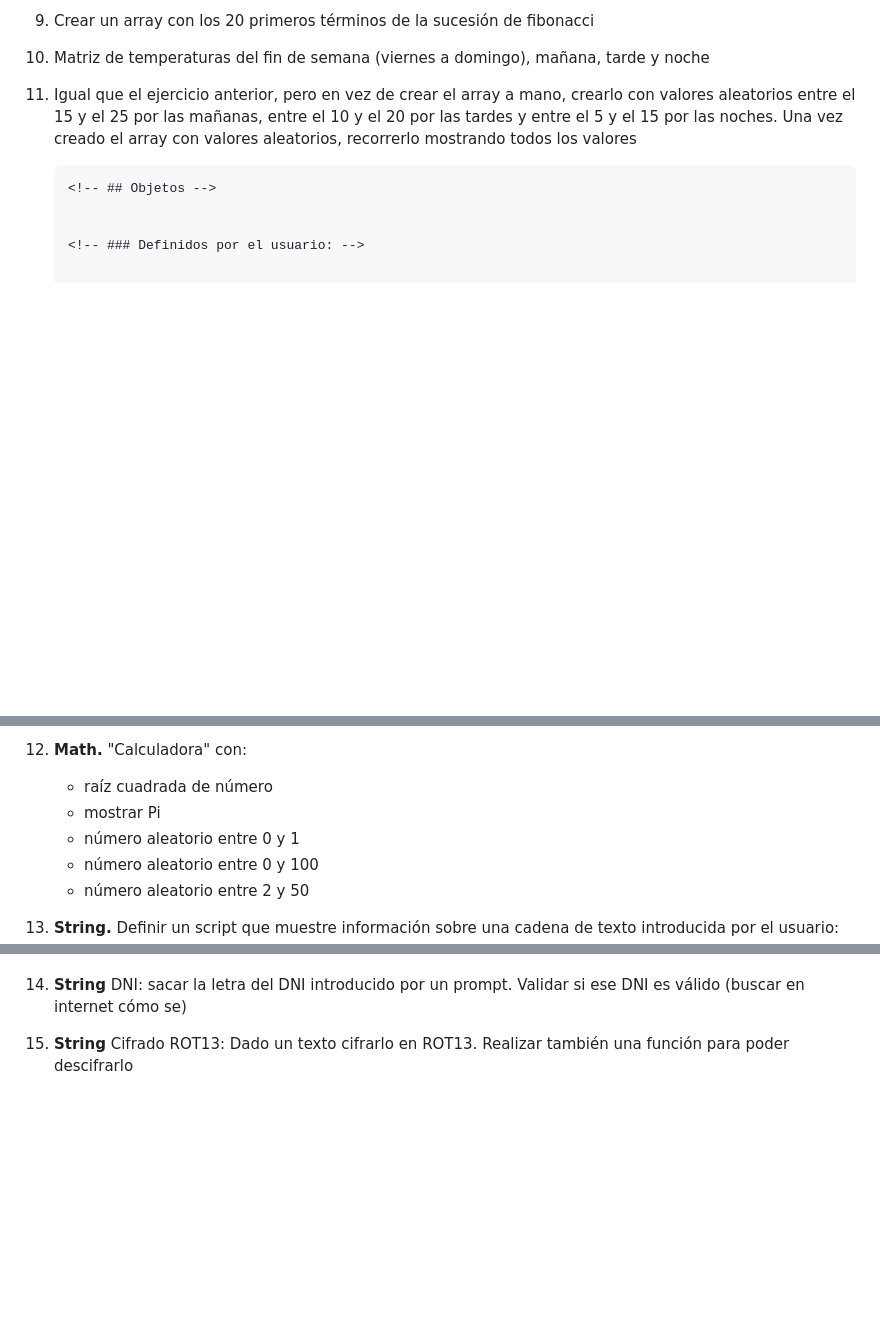
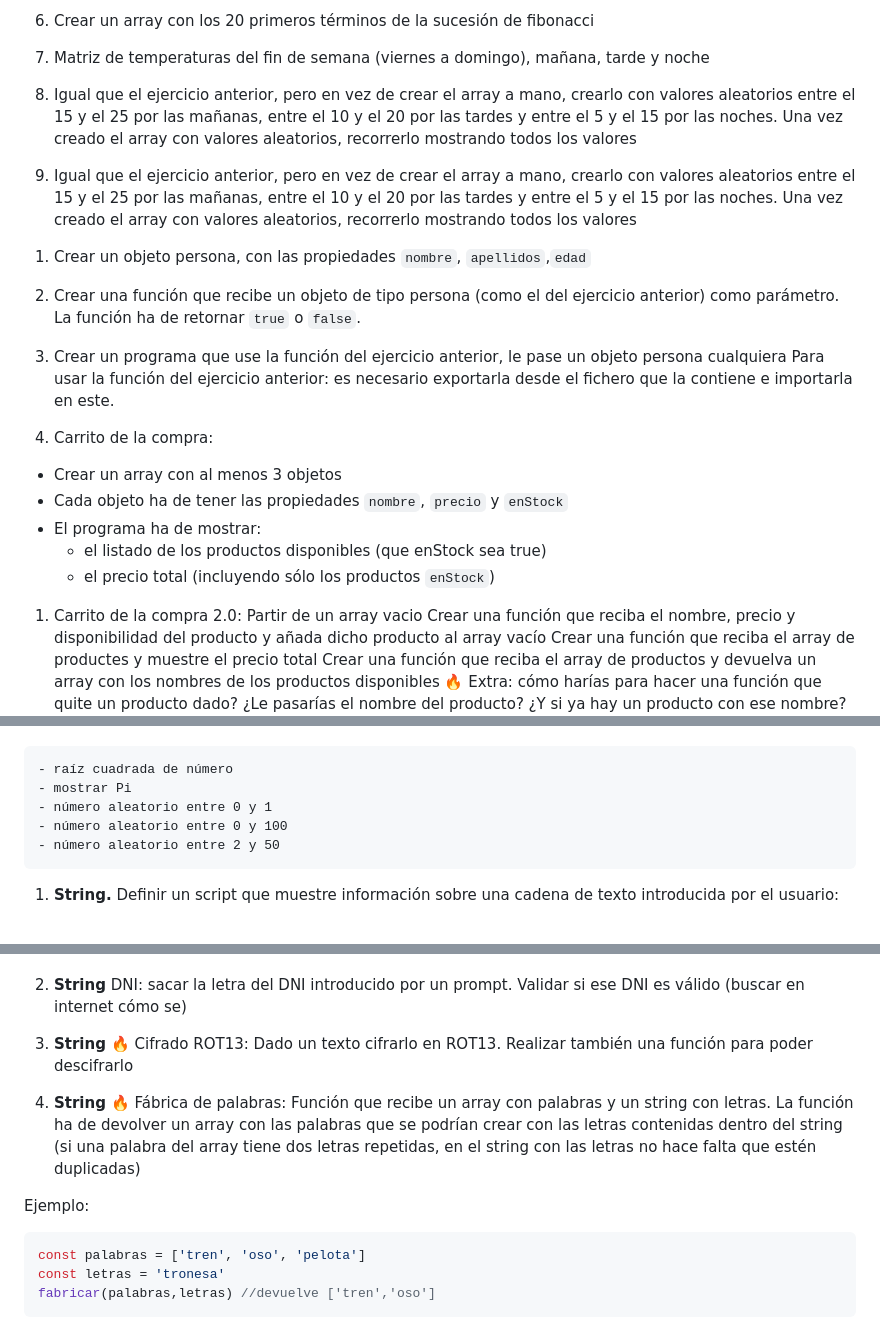
Before and after one commit to rsvives/UT2-Javascript, a Markdown page: 2-JS-funciones_arrays_objetos/2.actividades-js-funciones.md, 3 parts joined by grey strips. GitHub-like rendering; blank space fills up the shorter version.

Commit message:
más ejercicios

````diff
--- a/2-JS-funciones_arrays_objetos/2.actividades-js-funciones.md
+++ b/2-JS-funciones_arrays_objetos/2.actividades-js-funciones.md
@@ -64,9 +66,33 @@ xs1. Función que determina si un número es primo
 1.  Igual que el ejercicio anterior, pero en vez de crear el array a mano, crearlo con valores aleatorios entre el 15 y el 25 por las mañanas, entre el 10 y el 20 por las tardes y entre el 5 y el 15 por las noches.
     Una vez creado el array con valores aleatorios, recorrerlo mostrando todos los valores
 
-        <!-- ## Objetos -->
+1. Igual que el ejercicio anterior, pero en vez de crear el array a mano, crearlo con valores aleatorios entre el 15 y el 25 por las mañanas, entre el 10 y el 20 por las tardes y entre el 5 y el 15 por las noches.
+Una vez creado el array con valores aleatorios, recorrerlo mostrando todos los valores
+
+<!-- ## Objetos -->
+
+<!-- ### Definidos por el usuario: -->
+
+1. Crear un objeto persona, con las propiedades `nombre`, `apellidos`,`edad`
+
+1. Crear una función que recibe un objeto de tipo persona (como el del ejercicio anterior) como parámetro. La función ha de retornar `true` o `false`.
 
 
-        <!-- ### Definidos por el usuario: -->
+1. Crear un programa que use la función del ejercicio anterior, le pase un objeto persona cualquiera
+ Para usar la función del ejercicio anterior: es necesario exportarla desde el fichero que la contiene e importarla en este.
+
+1. Carrito de la compra:
+- Crear un array con al menos 3 objetos
+- Cada objeto ha de tener las propiedades `nombre`, `precio` y `enStock`
+- El programa ha de mostrar:
+    - el listado de los productos disponibles (que enStock sea true)
+    - el precio total (incluyendo sólo los productos `enStock`)
+
+1. Carrito de la compra 2.0:
+Partir de un array vacio
+Crear una función que reciba el nombre, precio y disponibilidad del producto y añada dicho producto al array vacío
+Crear una función que reciba el array de productes y muestre el precio total
+Crear una función que reciba el array de productos y devuelva un array con los nombres de los productos disponibles
+🔥 Extra: cómo harías para hacer una función que quite un producto dado? ¿Le pasarías el nombre del producto? ¿Y si ya hay un producto con ese nombre?
 
 
@@ -74,5 +99,5 @@ xs1. Función que determina si un número es primo
 
-1.  **Math.** "Calculadora" con:
+<!-- ### Propios de JS: -->
 
     - raíz cuadrada de número
     - mostrar Pi
@@ -89,4 +114,13 @@ xs1. Función que determina si un número es primo
 
 1.  **String** DNI: sacar la letra del DNI introducido por un prompt. Validar si ese DNI es válido (buscar en internet cómo se)
 
-1.  **String** Cifrado ROT13: Dado un texto cifrarlo en ROT13. Realizar también una función para poder descifrarlo
+1. **String** 🔥 Cifrado ROT13: Dado un texto cifrarlo en ROT13. Realizar también una función para poder descifrarlo
+
+1. **String** 🔥 Fábrica de palabras: Función que recibe un array con palabras y un string con letras. La función ha de devolver un array con las palabras que se podrían crear con las letras contenidas dentro del string (si una palabra del array tiene dos letras repetidas, en el string con las letras no hace falta que estén duplicadas)
+
+Ejemplo:
+```js
+const palabras = ['tren', 'oso', 'pelota']
+const letras = 'tronesa'
+fabricar(palabras,letras) //devuelve ['tren','oso']
+```
````
Also changed, not shown: other parts of 2-JS-funciones_arrays_objetos/2.actividades-js-funciones.md (+3 -2 lines).
